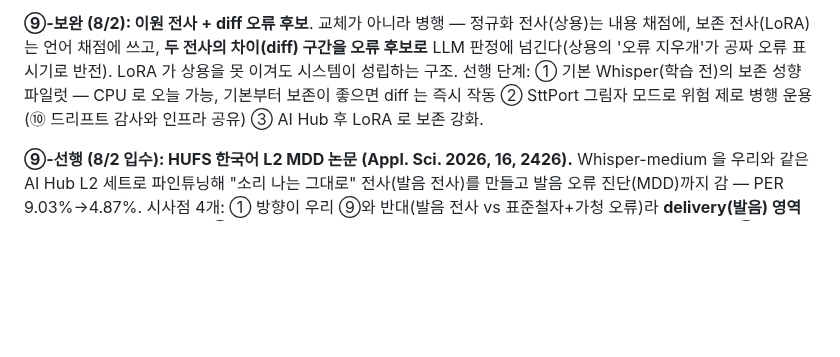
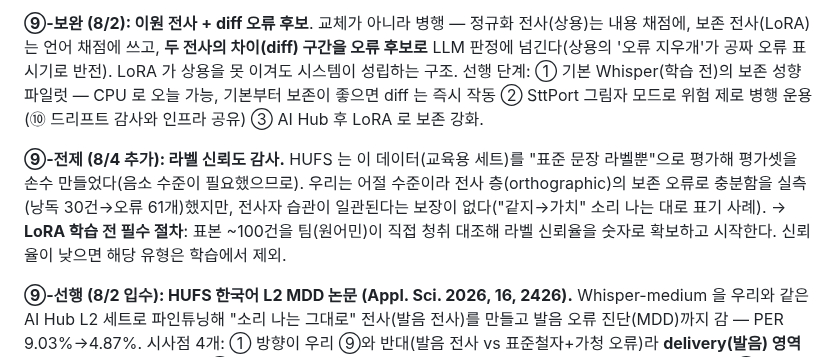
Before and after one commit to ktest6/k-test, a Markdown page: assessment/RESEARCH.md, the part around the change. Drawn GitHub-style; blank space fills up the shorter version.

Commit message:
docs(assessment): ⑨ 전제 추가 — LoRA 학습 전 라벨 신뢰도 감사 (전사자 일관성 위험 대응)
Co-Authored-By: Claude Fable 5 <noreply@anthropic.com>

```diff
--- a/assessment/RESEARCH.md
+++ b/assessment/RESEARCH.md
@@ -151,6 +151,13 @@ AI Hub 교육용 데이터의 2층 전사(표준 철자 + 발음 + 오류 태깅
 기본부터 보존이 좋으면 diff 는 즉시 작동 ② SttPort 그림자 모드로 위험 제로
 병행 운용(⑩ 드리프트 감사와 인프라 공유) ③ AI Hub 후 LoRA 로 보존 강화.
 
+**⑨-전제 (8/4 추가): 라벨 신뢰도 감사.** HUFS 는 이 데이터(교육용 세트)를 "표준
+문장 라벨뿐"으로 평가해 평가셋을 손수 만들었다(음소 수준이 필요했으므로). 우리는
+어절 수준이라 전사 층(orthographic)의 보존 오류로 충분함을 실측(낭독 30건→오류
+61개)했지만, 전사자 습관이 일관된다는 보장이 없다("같지→가치" 소리 나는 대로 표기
+사례). → **LoRA 학습 전 필수 절차**: 표본 ~100건을 팀(원어민)이 직접 청취 대조해
+라벨 신뢰율을 숫자로 확보하고 시작한다. 신뢰율이 낮으면 해당 유형은 학습에서 제외.
+
 **⑨-선행 (8/2 입수): HUFS 한국어 L2 MDD 논문 (Appl. Sci. 2026, 16, 2426).**
 Whisper-medium 을 우리와 같은 AI Hub L2 세트로 파인튜닝해 "소리 나는 그대로"
 전사(발음 전사)를 만들고 발음 오류 진단(MDD)까지 감 — PER 9.03%→4.87%.
```
